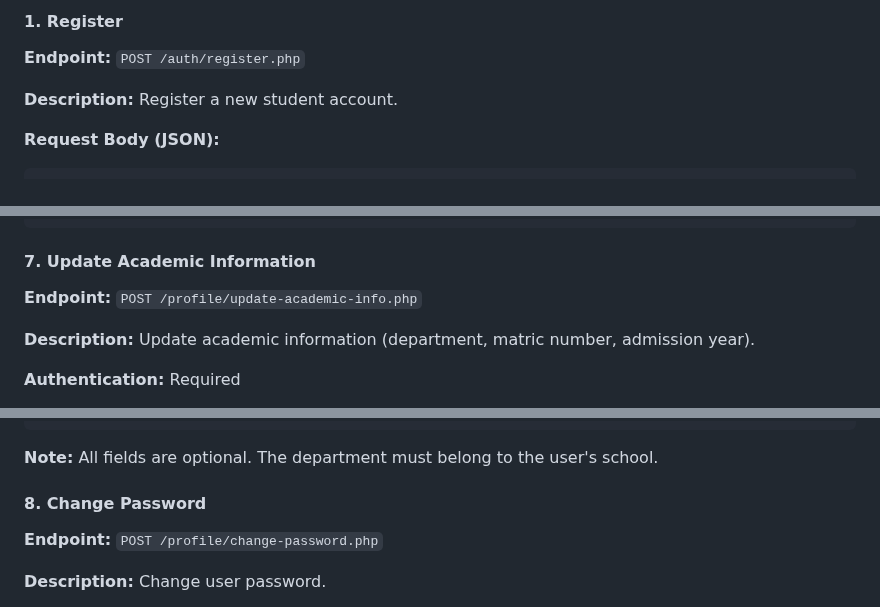
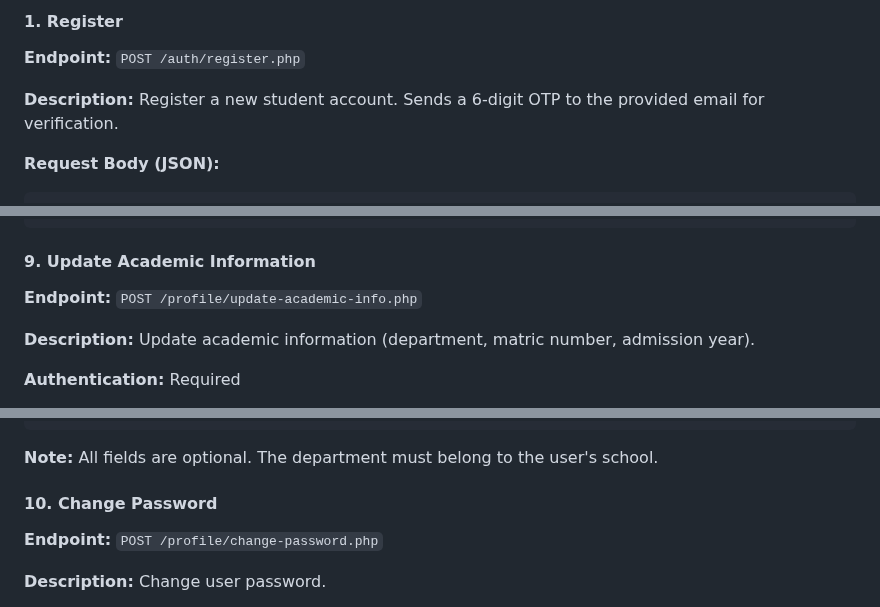
Before and after one commit to samakins672/nivasity, a Markdown page: API/README.md, 3 parts joined by grey strips. Rendered like a GitHub page.

````diff
--- a/API/README.md
+++ b/API/README.md
@@ -27,7 +27,7 @@ When the access token expires, use the refresh token to get a new access token p
 #### 1. Register
 **Endpoint:** `POST /auth/register.php`
 
-**Description:** Register a new student account.
+**Description:** Register a new student account. Sends a 6-digit OTP to the provided email for verification.
 
 **Request Body (JSON):**
 ```json
@@ -223,7 +332,7 @@ When the access token expires, use the refresh token to get a new access token p
 }
 ```
 
-#### 7. Update Academic Information
+#### 9. Update Academic Information
 **Endpoint:** `POST /profile/update-academic-info.php`
 
 **Description:** Update academic information (department, matric number, admission year).
@@ -254,7 +363,7 @@ When the access token expires, use the refresh token to get a new access token p
 
 **Note:** All fields are optional. The department must belong to the user's school.
 
-#### 8. Change Password
+#### 10. Change Password
 **Endpoint:** `POST /profile/change-password.php`
 
 **Description:** Change user password.
````
Also changed, not shown: other parts of API/README.md (+114 -5 lines), API/QUICK_REFERENCE.md (+27 -3 lines).
